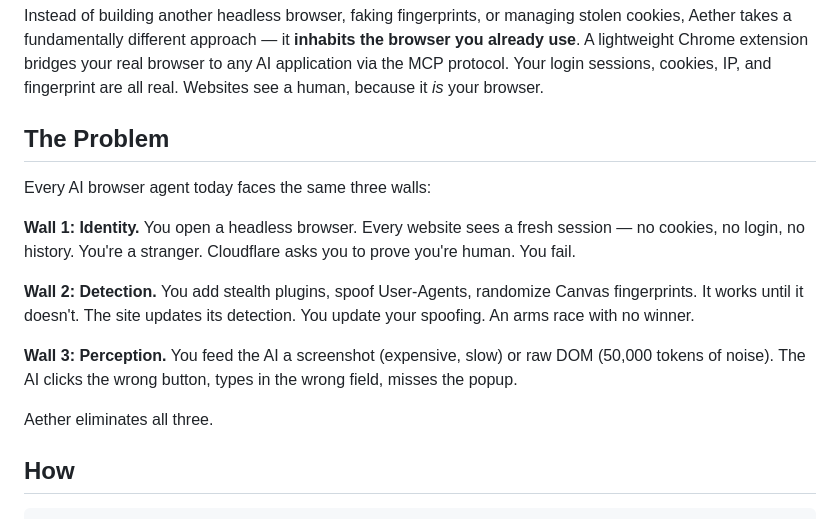
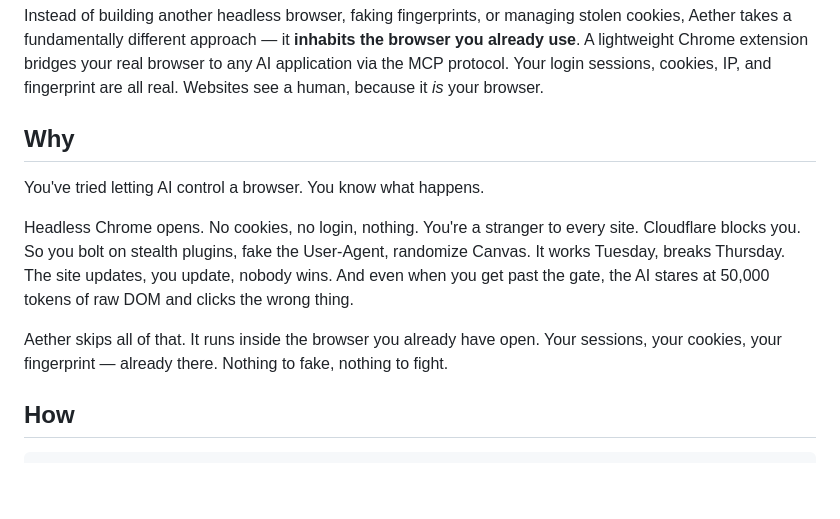
Before and after one commit to drstrangerujn/aether, a Markdown page: README.md, the part around the change. Drawn GitHub-style; blank space fills up the shorter version.

Commit message:
Rewrite problem section — less AI, more human
Co-Authored-By: Claude Opus 4.6 (1M context) <noreply@anthropic.com>

```diff
--- a/README.md
+++ b/README.md
@@ -18,17 +18,13 @@ Other browser agents fight websites. Aether doesn't.
 
 Instead of building another headless browser, faking fingerprints, or managing stolen cookies, Aether takes a fundamentally different approach — it **inhabits the browser you already use**. A lightweight Chrome extension bridges your real browser to any AI application via the MCP protocol. Your login sessions, cookies, IP, and fingerprint are all real. Websites see a human, because it *is* your browser.
 
-## The Problem
+## Why
 
-Every AI browser agent today faces the same three walls:
+You've tried letting AI control a browser. You know what happens.
 
-**Wall 1: Identity.** You open a headless browser. Every website sees a fresh session — no cookies, no login, no history. You're a stranger. Cloudflare asks you to prove you're human. You fail.
+Headless Chrome opens. No cookies, no login, nothing. You're a stranger to every site. Cloudflare blocks you. So you bolt on stealth plugins, fake the User-Agent, randomize Canvas. It works Tuesday, breaks Thursday. The site updates, you update, nobody wins. And even when you get past the gate, the AI stares at 50,000 tokens of raw DOM and clicks the wrong thing.
 
-**Wall 2: Detection.** You add stealth plugins, spoof User-Agents, randomize Canvas fingerprints. It works until it doesn't. The site updates its detection. You update your spoofing. An arms race with no winner.
-
-**Wall 3: Perception.** You feed the AI a screenshot (expensive, slow) or raw DOM (50,000 tokens of noise). The AI clicks the wrong button, types in the wrong field, misses the popup.
-
-Aether eliminates all three.
+Aether skips all of that. It runs inside the browser you already have open. Your sessions, your cookies, your fingerprint — already there. Nothing to fake, nothing to fight.
 
 ## How
 
```
Also changed, not shown: README_CN.md (+4 -8 lines).
